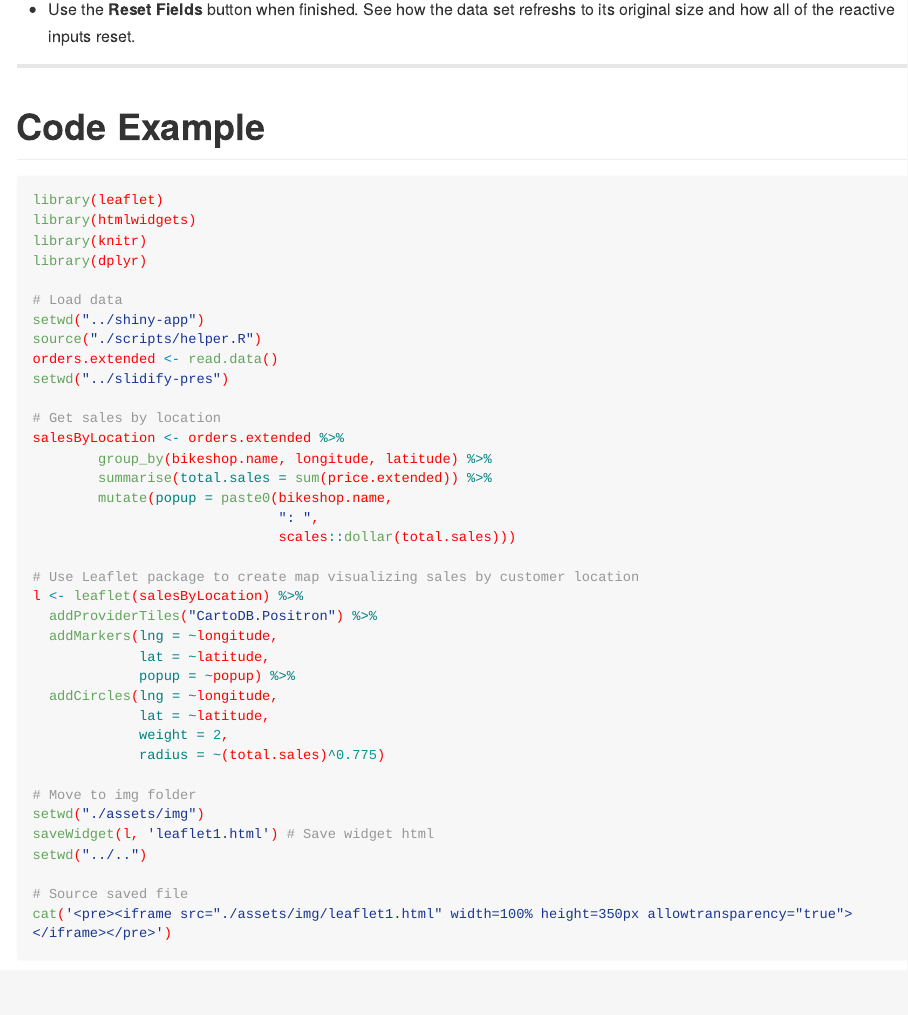
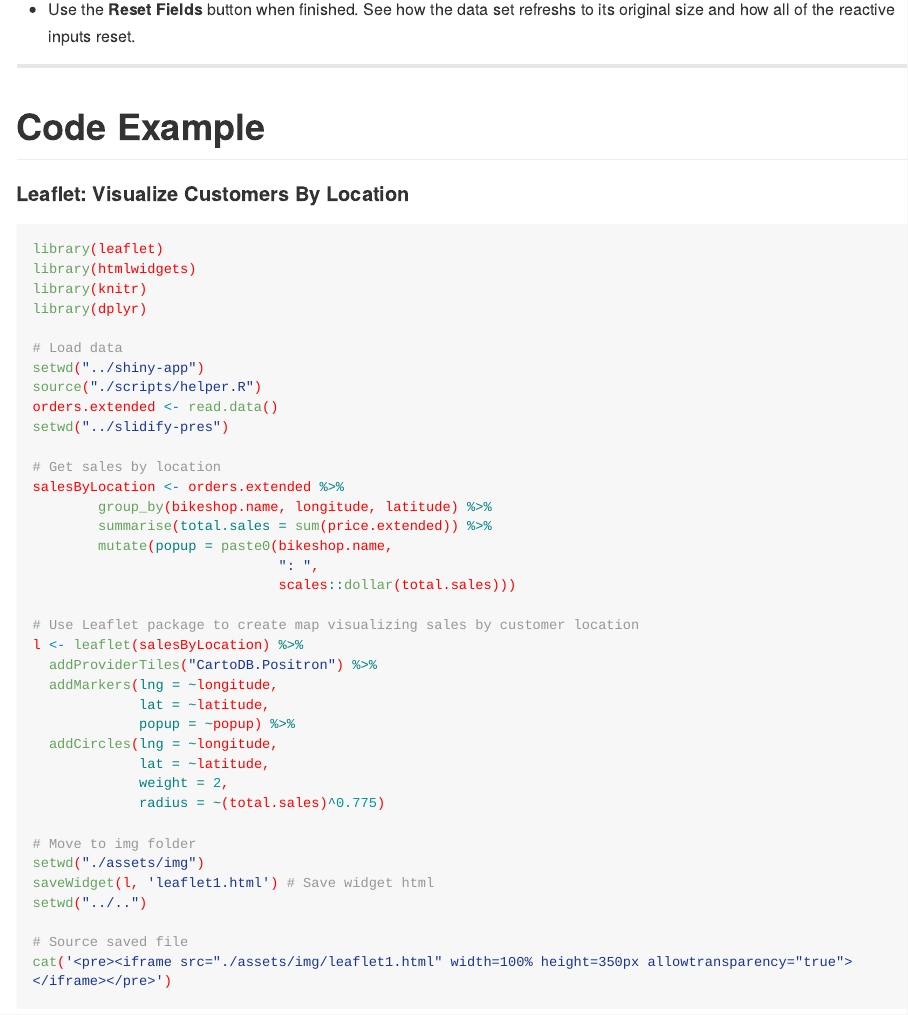
Before and after one commit to mdancho84/datasciencecoursera, an R Markdown document (DevelopingDataProducts/slidify-pres/index.Rmd): the page in a window 1100 px wide, from 1560 px down. The pictures show the output file DevelopingDataProducts/slidify-pres/index.md that the author committed with the source, drawn offline in the style of GitHub; long lines of code are wrapped.

Commit message:
minor updates

````diff
--- a/DevelopingDataProducts/slidify-pres/index.Rmd
+++ b/DevelopingDataProducts/slidify-pres/index.Rmd
@@ -128,6 +128,8 @@ There's a lot you can do with the __Sales Analytics Dashboard__. Here's a few su
 
 # Code Example
 
+#### Leaflet: Visualize Customers By Location
+
 
 ``` {r results = 'asis', message = F, echo=T, eval=T}
 library(leaflet)
````
Also changed, not shown: DevelopingDataProducts/slidify-pres/index.html, DevelopingDataProducts/slidify-pres/index.md.
